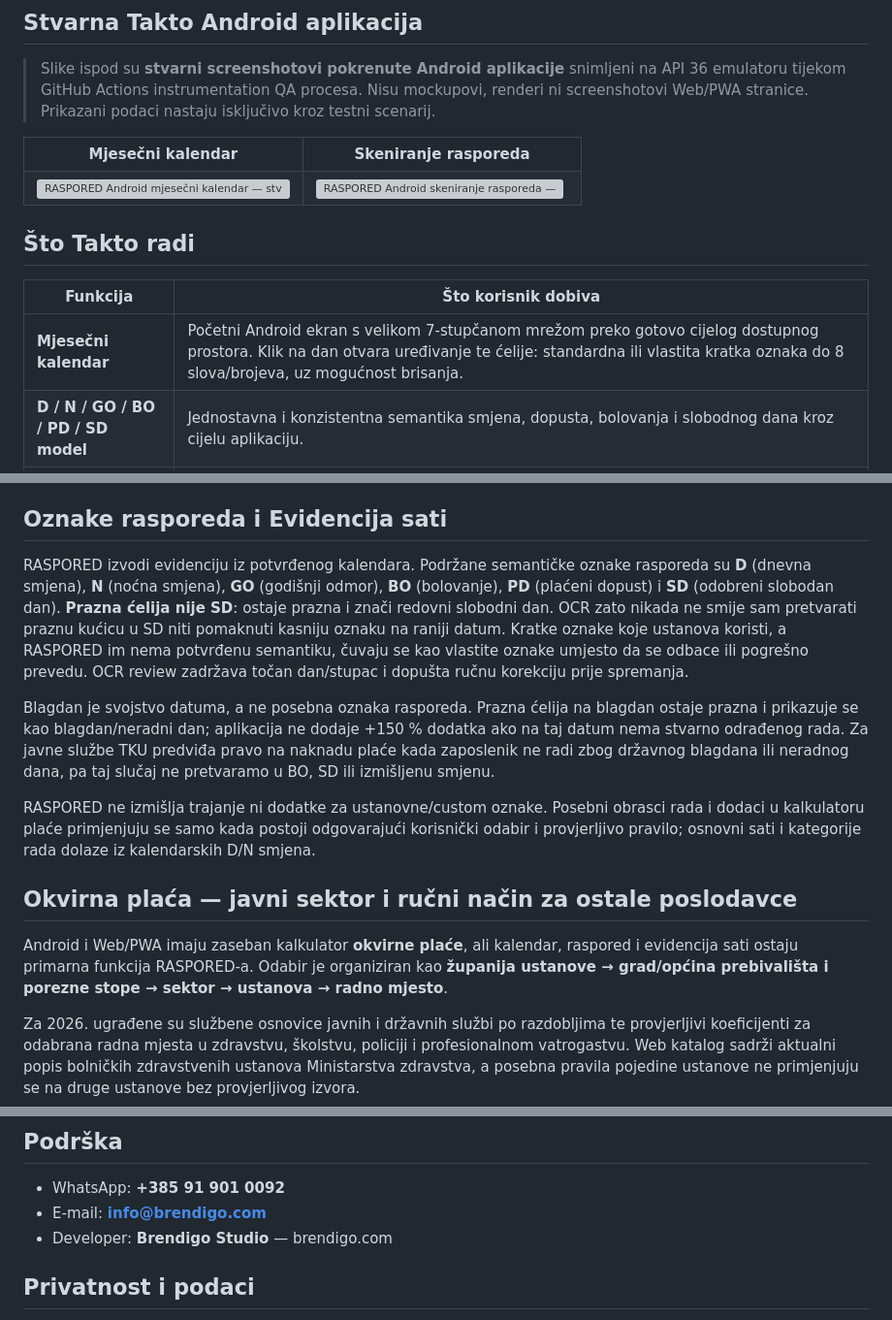
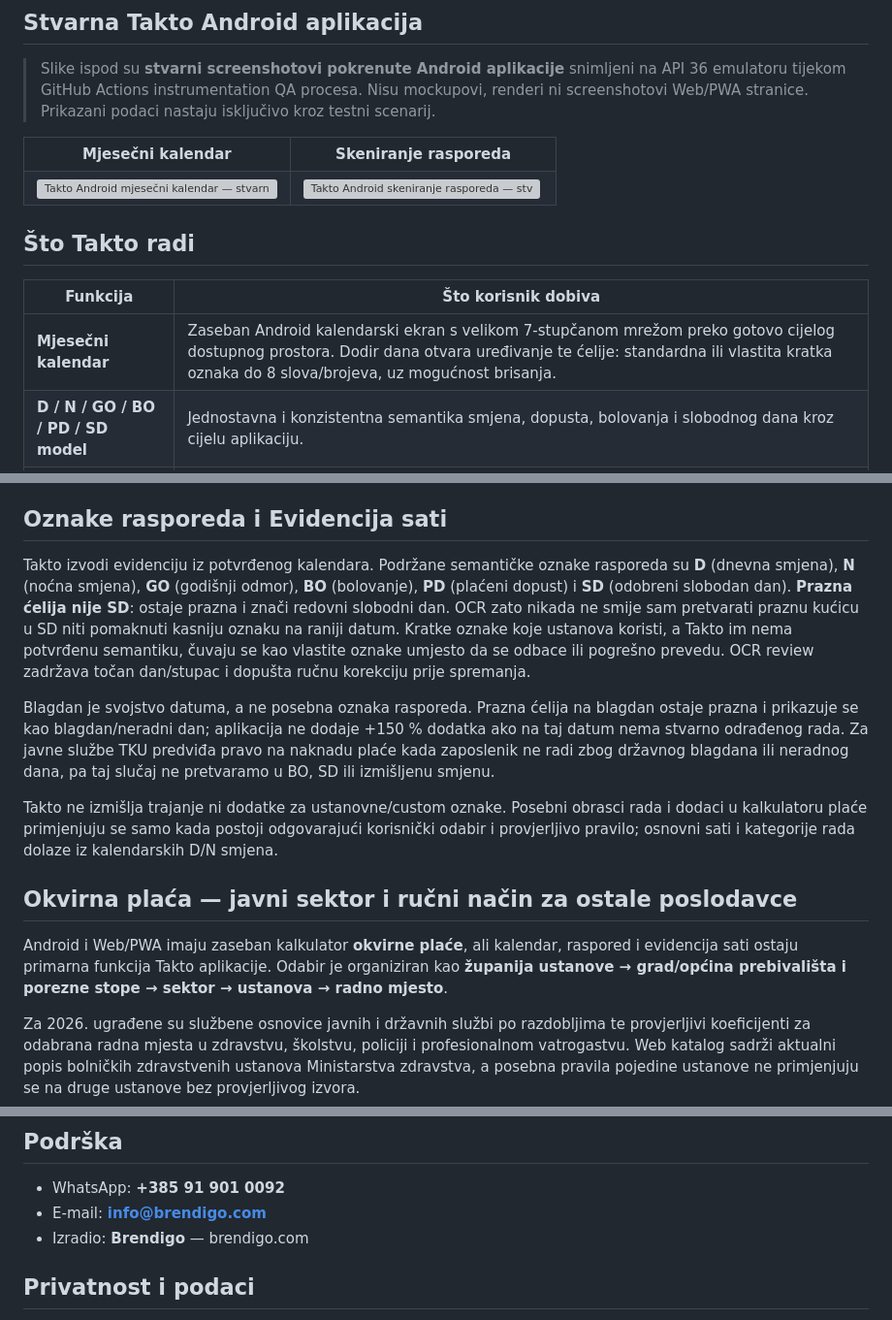
Before and after one commit to bren-wp/RASPORED, a Markdown page: README.md, 3 parts joined by grey strips. Shown at 97% size. Rendered like a GitHub page; grey boxes are pictures that could not be loaded.

Commit message:
docs: finish Takto branding and home-first README

```diff
--- a/README.md
+++ b/README.md
@@ -54,8 +54,8 @@ Aplikacija spaja pet glavnih tokova u jedno sučelje:
 <td width="50%" align="center"><b>Skeniranje rasporeda</b></td>
 </tr>
 <tr>
-<td><img src="docs/media/android-calendar.png" alt="RASPORED Android mjesečni kalendar — stvarni emulator screenshot"></td>
-<td><img src="docs/media/android-scan.png" alt="RASPORED Android skeniranje rasporeda — stvarni emulator screenshot"></td>
+<td><img src="docs/media/android-calendar.png" alt="Takto Android mjesečni kalendar — stvarni emulator screenshot"></td>
+<td><img src="docs/media/android-scan.png" alt="Takto Android skeniranje rasporeda — stvarni emulator screenshot"></td>
 </tr>
 </table>
 
@@ -63,7 +63,7 @@ Aplikacija spaja pet glavnih tokova u jedno sučelje:
 
 | Funkcija | Što korisnik dobiva |
 | --- | --- |
-| **Mjesečni kalendar** | Početni Android ekran s velikom 7-stupčanom mrežom preko gotovo cijelog dostupnog prostora. Klik na dan otvara uređivanje te ćelije: standardna ili vlastita kratka oznaka do 8 slova/brojeva, uz mogućnost brisanja. |
+| **Mjesečni kalendar** | Zaseban Android kalendarski ekran s velikom 7-stupčanom mrežom preko gotovo cijelog dostupnog prostora. Dodir dana otvara uređivanje te ćelije: standardna ili vlastita kratka oznaka do 8 slova/brojeva, uz mogućnost brisanja. |
 | **D / N / GO / BO / PD / SD model** | Jednostavna i konzistentna semantika smjena, dopusta, bolovanja i slobodnog dana kroz cijelu aplikaciju. |
 | **OCR na Androidu i Web/PWA** | Cijela fotografija rasporeda obrađuje se u više prolaza. Uz puni kadar koriste se detekcija tablice, stvarne horizontalne linije mreže, točni pojasevi redaka zaposlenika, preklapajući pojasevi, zasebni roster prolazi i fokusirani recovery tileovi. Za guste 27–31 redne tablice sustav može raditi i završni OCR **redak po redak** uz izvorno zaglavlje dana te blokira očito nepotpun uvoz kada geometrija tablice pokazuje više djelatnika nego što je OCR pouzdano pročitao. |
 | **Automatska evidencija sati** | D i N smjene iz potvrđenog kalendara automatski daju 12 sati; noćni dio N smjene računa se prema stvarnom intervalu 22:00–06:00. GO/BO/PD/SD ne stvaraju izmišljene radne sate, a custom oznake ostaju bez satnice dok se njihovo značenje ne definira. |
@@ -111,15 +111,15 @@ Kalendar je izvor istine za evidenciju. Korisnik više ne mora pokretati i zaust
 
 ## Oznake rasporeda i Evidencija sati
 
-RASPORED izvodi evidenciju iz potvrđenog kalendara. Podržane semantičke oznake rasporeda su **D** (dnevna smjena), **N** (noćna smjena), **GO** (godišnji odmor), **BO** (bolovanje), **PD** (plaćeni dopust) i **SD** (odobreni slobodan dan). **Prazna ćelija nije SD**: ostaje prazna i znači redovni slobodni dan. OCR zato nikada ne smije sam pretvarati praznu kućicu u SD niti pomaknuti kasniju oznaku na raniji datum. Kratke oznake koje ustanova koristi, a RASPORED im nema potvrđenu semantiku, čuvaju se kao vlastite oznake umjesto da se odbace ili pogrešno prevedu. OCR review zadržava točan dan/stupac i dopušta ručnu korekciju prije spremanja.
+Takto izvodi evidenciju iz potvrđenog kalendara. Podržane semantičke oznake rasporeda su **D** (dnevna smjena), **N** (noćna smjena), **GO** (godišnji odmor), **BO** (bolovanje), **PD** (plaćeni dopust) i **SD** (odobreni slobodan dan). **Prazna ćelija nije SD**: ostaje prazna i znači redovni slobodni dan. OCR zato nikada ne smije sam pretvarati praznu kućicu u SD niti pomaknuti kasniju oznaku na raniji datum. Kratke oznake koje ustanova koristi, a Takto im nema potvrđenu semantiku, čuvaju se kao vlastite oznake umjesto da se odbace ili pogrešno prevedu. OCR review zadržava točan dan/stupac i dopušta ručnu korekciju prije spremanja.
 
 Blagdan je svojstvo datuma, a ne posebna oznaka rasporeda. Prazna ćelija na blagdan ostaje prazna i prikazuje se kao blagdan/neradni dan; aplikacija ne dodaje +150 % dodatka ako na taj datum nema stvarno odrađenog rada. Za javne službe TKU predviđa pravo na naknadu plaće kada zaposlenik ne radi zbog državnog blagdana ili neradnog dana, pa taj slučaj ne pretvaramo u BO, SD ili izmišljenu smjenu.
 
-RASPORED ne izmišlja trajanje ni dodatke za ustanovne/custom oznake. Posebni obrasci rada i dodaci u kalkulatoru plaće primjenjuju se samo kada postoji odgovarajući korisnički odabir i provjerljivo pravilo; osnovni sati i kategorije rada dolaze iz kalendarskih D/N smjena.
+Takto ne izmišlja trajanje ni dodatke za ustanovne/custom oznake. Posebni obrasci rada i dodaci u kalkulatoru plaće primjenjuju se samo kada postoji odgovarajući korisnički odabir i provjerljivo pravilo; osnovni sati i kategorije rada dolaze iz kalendarskih D/N smjena.
 
 ## Okvirna plaća — javni sektor i ručni način za ostale poslodavce
 
-Android i Web/PWA imaju zaseban kalkulator **okvirne plaće**, ali kalendar, raspored i evidencija sati ostaju primarna funkcija RASPORED-a. Odabir je organiziran kao **županija ustanove → grad/općina prebivališta i porezne stope → sektor → ustanova → radno mjesto**.
+Android i Web/PWA imaju zaseban kalkulator **okvirne plaće**, ali kalendar, raspored i evidencija sati ostaju primarna funkcija Takto aplikacije. Odabir je organiziran kao **županija ustanove → grad/općina prebivališta i porezne stope → sektor → ustanova → radno mjesto**.
 
 Za 2026. ugrađene su službene osnovice javnih i državnih službi po razdobljima te provjerljivi koeficijenti za odabrana radna mjesta u zdravstvu, školstvu, policiji i profesionalnom vatrogastvu. Web katalog sadrži aktualni popis bolničkih zdravstvenih ustanova Ministarstva zdravstva, a posebna pravila pojedine ustanove ne primjenjuju se na druge ustanove bez provjerljivog izvora.
 
@@ -213,7 +213,7 @@ Produkcijski source tree prolazi automatski audit iz `scripts/dead_code_audit.py
 
 - WhatsApp: **+385 91 901 0092**
 - E-mail: **info@brendigo.com**
-- Developer: **Brendigo Studio** — brendigo.com
+- Izradio: **Brendigo** — brendigo.com
 
 ## Privatnost i podaci
 
```
Also changed, not shown: other parts of README.md (+2 -2 lines).
